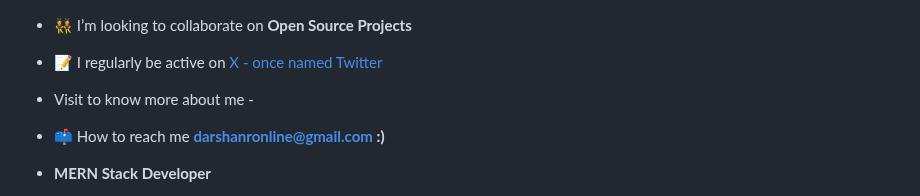
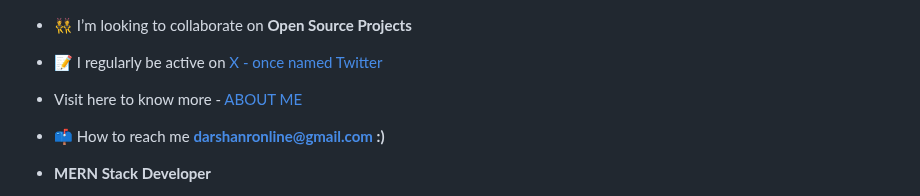
Before and after one commit to rdarshan927/rdarshan927, a Markdown page: README.md, the part around the change. Drawn GitHub-style.

```diff
--- a/README.md
+++ b/README.md
@@ -11,7 +11,7 @@
 - 📝 I regularly be active on [X - once named Twitter](https://twitter.com/RDarshan927)
 
 <!--- 💬 Ask me about ** Laravel, Vue, APIs, PHP, Strapi,SEO **-->
-- Visit to know more about me - [](https://rdarshan927.github.io/)
+- Visit here to know more -[ ABOUT ME ](https://rdarshan927.github.io/)
 
 - 📫 How to reach me **darshanronline@gmail.com :)**
 
```
